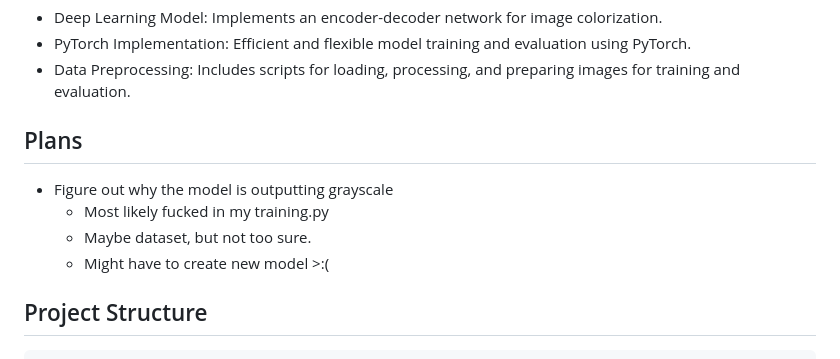
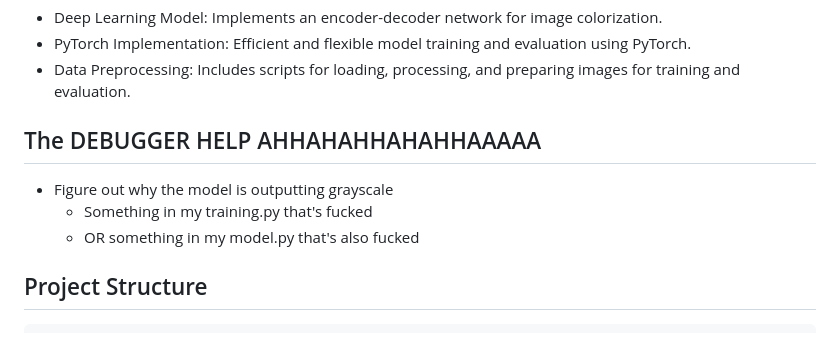
Before and after one commit to TDoeG/CoalitionOfML, a Markdown page: README.md, the part around the change. GitHub-like rendering.

Commit message:
the debugger lmao

````diff
--- a/README.md
+++ b/README.md
@@ -6,11 +6,10 @@ This project uses a deep learning model to colorize grayscale images. The model
 - PyTorch Implementation: Efficient and flexible model training and evaluation using PyTorch.
 - Data Preprocessing: Includes scripts for loading, processing, and preparing images for training and evaluation.
 
-## Plans
+## The DEBUGGER HELP AHHAHAHHAHAHHAAAAA
 - Figure out why the model is outputting grayscale
-    - Most likely fucked in my training.py
-    - Maybe dataset, but not too sure.
-    - Might have to create new model >:(
+    - Something in my training.py that's fucked
+    - OR something in my model.py that's also fucked
 
 ## Project Structure
 ```
````
